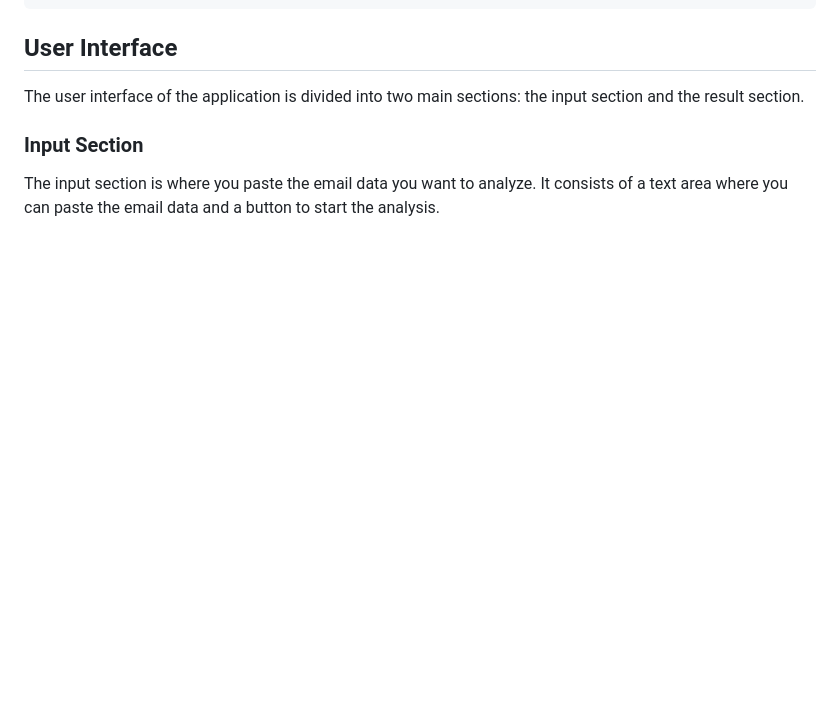
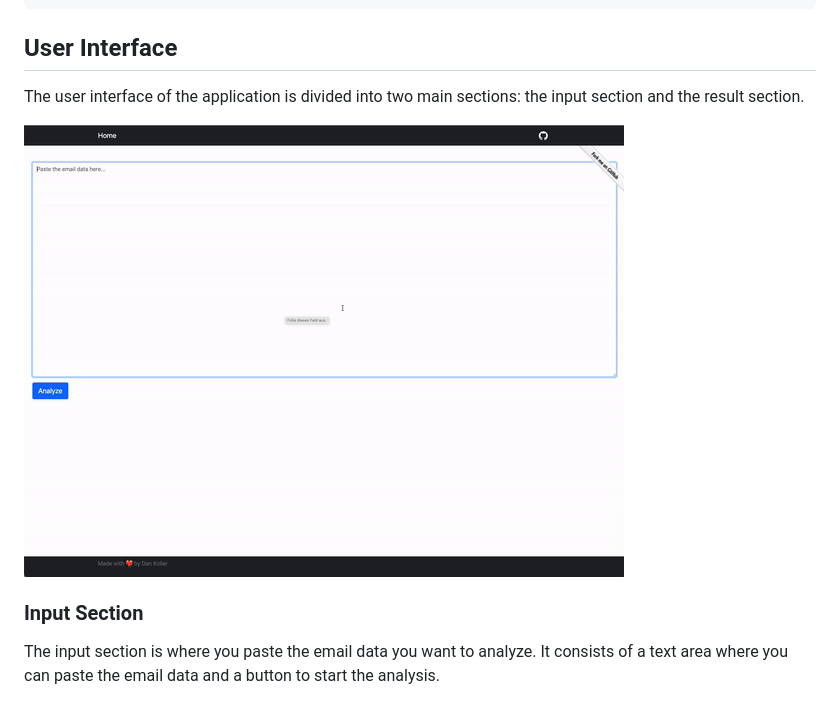
Before and after one commit to dikayx/mapy, a Markdown page: docs/USER_GUIDE.md, the part around the change. Drawn GitHub-style; pictures changed too: assets/flow.gif (added); blank space fills up the shorter version.

```diff
--- a/docs/USER_GUIDE.md
+++ b/docs/USER_GUIDE.md
@@ -82,6 +82,8 @@ Message-ID: <E5-3hqyee3o-elaine/10/534-004a6uhu@esix-sender-gmx-bs04.ui-portal.c
 
 The user interface of the application is divided into two main sections: the input section and the result section.
 
+![Usage](../assets/flow.gif)
+
 ### Input Section
 
 The input section is where you paste the email data you want to analyze. It consists of a text area where you can paste the email data and a button to start the analysis.
```
Also changed, not shown: README.md (+1 -0 lines).
